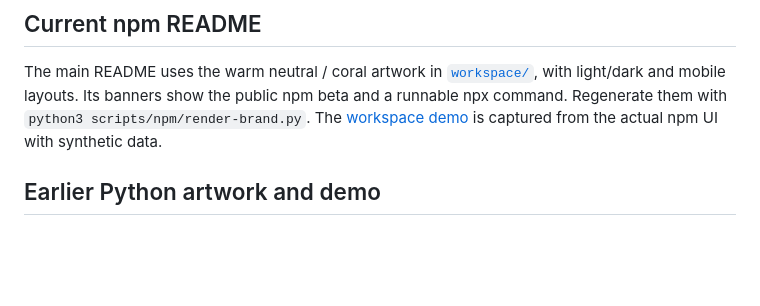
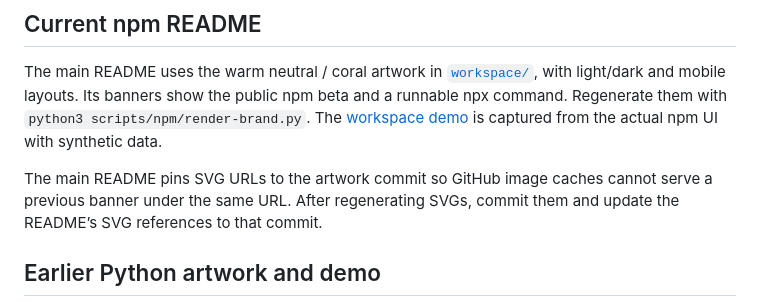
Before and after one commit to mahekara28/context-relay, a Markdown page: docs/assets/README.md, the part around the change. Drawn GitHub-style; blank space fills up the shorter version.

Commit message:
docs(readme): pin release artwork to avoid stale image caches

```diff
--- a/docs/assets/README.md
+++ b/docs/assets/README.md
@@ -3,6 +3,8 @@
 ## Current npm README
 
 The main README uses the warm neutral / coral artwork in [`workspace/`](workspace/ARTWORK.md), with light/dark and mobile layouts. Its banners show the public npm beta and a runnable npx command. Regenerate them with `python3 scripts/npm/render-brand.py`. The [workspace demo](workspace/README.md) is captured from the actual npm UI with synthetic data.
+
+The main README pins SVG URLs to the artwork commit so GitHub image caches cannot serve a previous banner under the same URL. After regenerating SVGs, commit them and update the README’s SVG references to that commit.
 
 ## Earlier Python artwork and demo
 
```
Also changed, not shown: README.md (+8 -8 lines).
